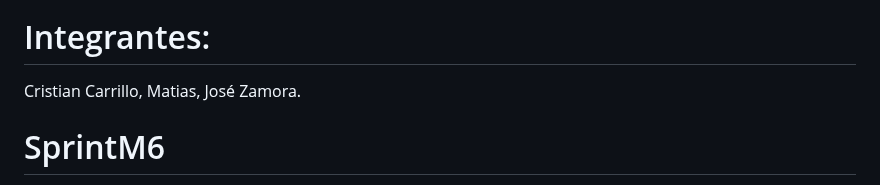
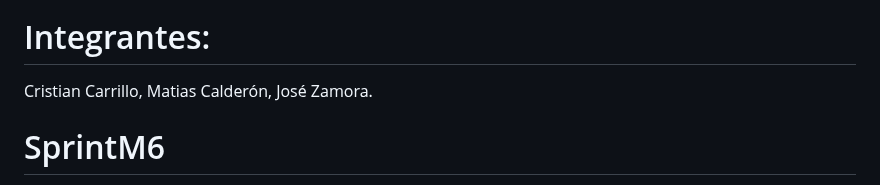
Before and after one commit to zamorajg/dsrentahouse, a Markdown page: README.md, the part around the change. Drawn GitHub-style.

```diff
--- a/README.md
+++ b/README.md
@@ -2,7 +2,7 @@
 
 # Integrantes:
 Cristian Carrillo,
-Matias,
+Matias Calderón,
 José Zamora.
 
 # SprintM6
```
